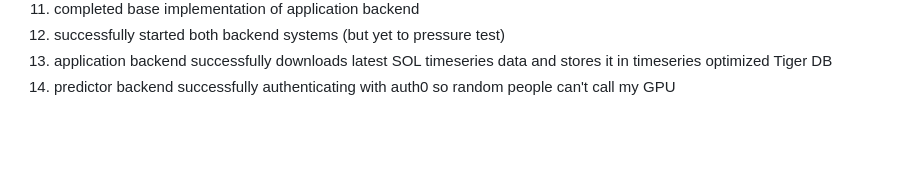
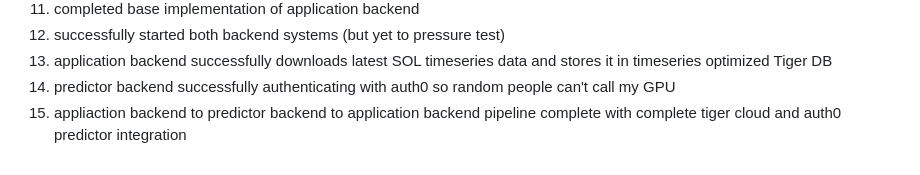
Before and after one commit to matthewthomasbeck/hackwestx, a Markdown page: README.md, the part around the change. Rendered like a GitHub page; blank space fills up the shorter version.

Commit message:
Finished the full backend pipelinegit add .git add .git add .git add .git add .git add .git add .git add .git add .git add .git add .git add .git add .git add .git add .git add .git add .git add .git add .git add .git add .git add .git add .git add .git add .git add .git add .git add .

```diff
--- a/README.md
+++ b/README.md
@@ -56,3 +56,4 @@ THINGS DONE:
 12. successfully started both backend systems (but yet to pressure test)
 13. application backend successfully downloads latest SOL timeseries data and stores it in timeseries optimized Tiger DB
 14. predictor backend successfully authenticating with auth0 so random people can't call my GPU
+15. appliaction backend to predictor backend to application backend pipeline complete with complete tiger cloud and auth0 predictor integration
```
